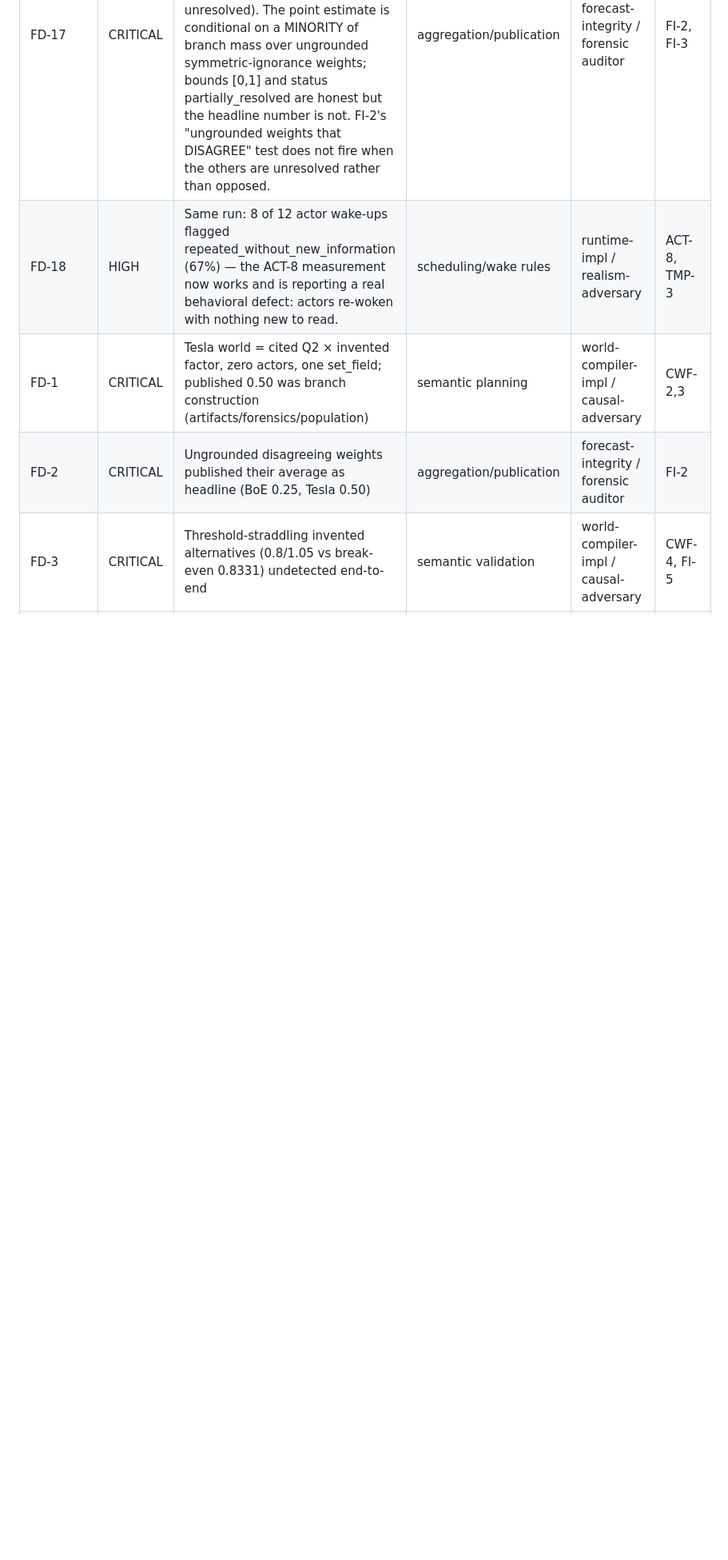
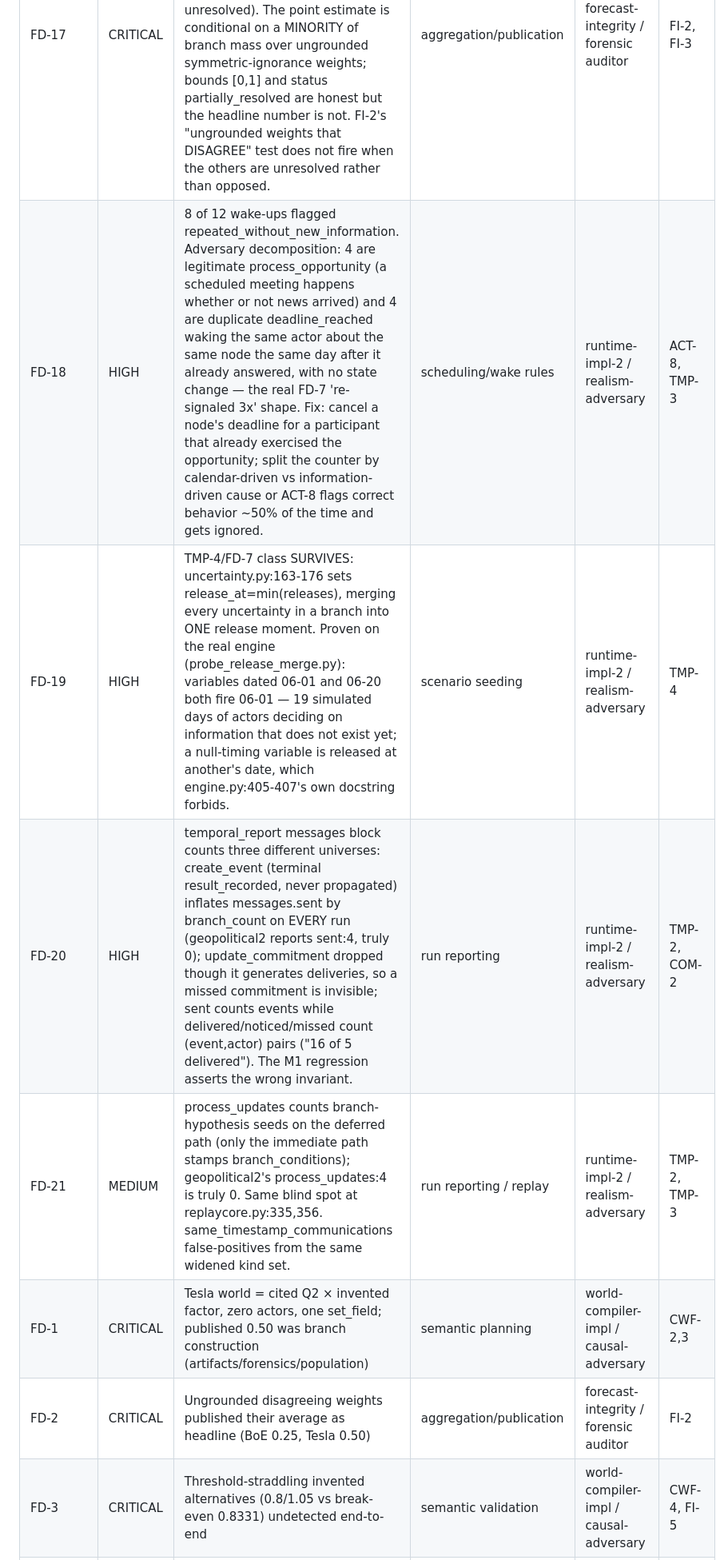
Before and after one commit to fnstggl/SWORLDMODEL-CORE, a Markdown page: docs/DEFECT_REGISTER.md, the part around the change. Shown at 80% size. Drawn GitHub-style; blank space fills up the shorter version.

Commit message:
FD-19/20/21: Phase-2 re-review findings; FD-18 decomposed
Adversary REJECTED the Phase-2 exit a second time. F1/F2/F3 survived
attack (9/9 same-instant shapes, 52/56 counters reproduced), but three
new defects block closure: the FD-7 class survives through
release_at=min(releases) merging all uncertainties into one release
moment (proven end-to-end); the messages block counts three different
universes and inflates sent by branch_count on every run; and
process_updates counts branch seeds on the deferred path.

Co-Authored-By: Claude Fable 5 <noreply@anthropic.com>
Claude-Session: https://claude.ai/code/session_014XszdaDCJaDCyAEZD2fA6L

```diff
--- a/docs/DEFECT_REGISTER.md
+++ b/docs/DEFECT_REGISTER.md
@@ -11,7 +11,10 @@ MEDIUM, LOW.
 | ID | Sev | Defect (observed, with artifact) | Earliest stage | Owner / Reviewer | Req |
 | --- | --- | --- | --- | --- | --- |
 | FD-17 | CRITICAL | Live run artifacts/phase2/geopolitical2 (commit bc20aa0) published `probability: 1.0000` labeled `weighted_simulated_trajectories` with only 0.25 of mass resolved (1 branch YES, 3 UNRESOLVED, 0.75 unresolved). The point estimate is conditional on a MINORITY of branch mass over ungrounded symmetric-ignorance weights; bounds [0,1] and status partially_resolved are honest but the headline number is not. FI-2's "ungrounded weights that DISAGREE" test does not fire when the others are unresolved rather than opposed. | aggregation/publication | forecast-integrity / forensic auditor | FI-2, FI-3 |
-| FD-18 | HIGH | Same run: 8 of 12 actor wake-ups flagged repeated_without_new_information (67%) — the ACT-8 measurement now works and is reporting a real behavioral defect: actors re-woken with nothing new to read. | scheduling/wake rules | runtime-impl / realism-adversary | ACT-8, TMP-3 |
+| FD-18 | HIGH | 8 of 12 wake-ups flagged repeated_without_new_information. Adversary decomposition: 4 are legitimate process_opportunity (a scheduled meeting happens whether or not news arrived) and 4 are duplicate deadline_reached waking the same actor about the same node the same day after it already answered, with no state change — the real FD-7 're-signaled 3x' shape. Fix: cancel a node's deadline for a participant that already exercised the opportunity; split the counter by calendar-driven vs information-driven cause or ACT-8 flags correct behavior ~50% of the time and gets ignored. | scheduling/wake rules | runtime-impl-2 / realism-adversary | ACT-8, TMP-3 |
+| FD-19 | HIGH | TMP-4/FD-7 class SURVIVES: uncertainty.py:163-176 sets release_at=min(releases), merging every uncertainty in a branch into ONE release moment. Proven on the real engine (probe_release_merge.py): variables dated 06-01 and 06-20 both fire 06-01 — 19 simulated days of actors deciding on information that does not exist yet; a null-timing variable is released at another's date, which engine.py:405-407's own docstring forbids. | scenario seeding | runtime-impl-2 / realism-adversary | TMP-4 |
+| FD-20 | HIGH | temporal_report messages block counts three different universes: create_event (terminal result_recorded, never propagated) inflates messages.sent by branch_count on EVERY run (geopolitical2 reports sent:4, truly 0); update_commitment dropped though it generates deliveries, so a missed commitment is invisible; sent counts events while delivered/noticed/missed count (event,actor) pairs ("16 of 5 delivered"). The M1 regression asserts the wrong invariant. | run reporting | runtime-impl-2 / realism-adversary | TMP-2, COM-2 |
+| FD-21 | MEDIUM | process_updates counts branch-hypothesis seeds on the deferred path (only the immediate path stamps branch_conditions); geopolitical2's process_updates:4 is truly 0. Same blind spot at replaycore.py:335,356. same_timestamp_communications false-positives from the same widened kind set. | run reporting / replay | runtime-impl-2 / realism-adversary | TMP-2, TMP-3 |
 | FD-1 | CRITICAL | Tesla world = cited Q2 × invented factor, zero actors, one set_field; published 0.50 was branch construction (artifacts/forensics/population) | semantic planning | world-compiler-impl / causal-adversary | CWF-2,3 |
 | FD-2 | CRITICAL | Ungrounded disagreeing weights published their average as headline (BoE 0.25, Tesla 0.50) | aggregation/publication | forecast-integrity / forensic auditor | FI-2 |
 | FD-3 | CRITICAL | Threshold-straddling invented alternatives (0.8/1.05 vs break-even 0.8331) undetected end-to-end | semantic validation | world-compiler-impl / causal-adversary | CWF-4, FI-5 |
```
